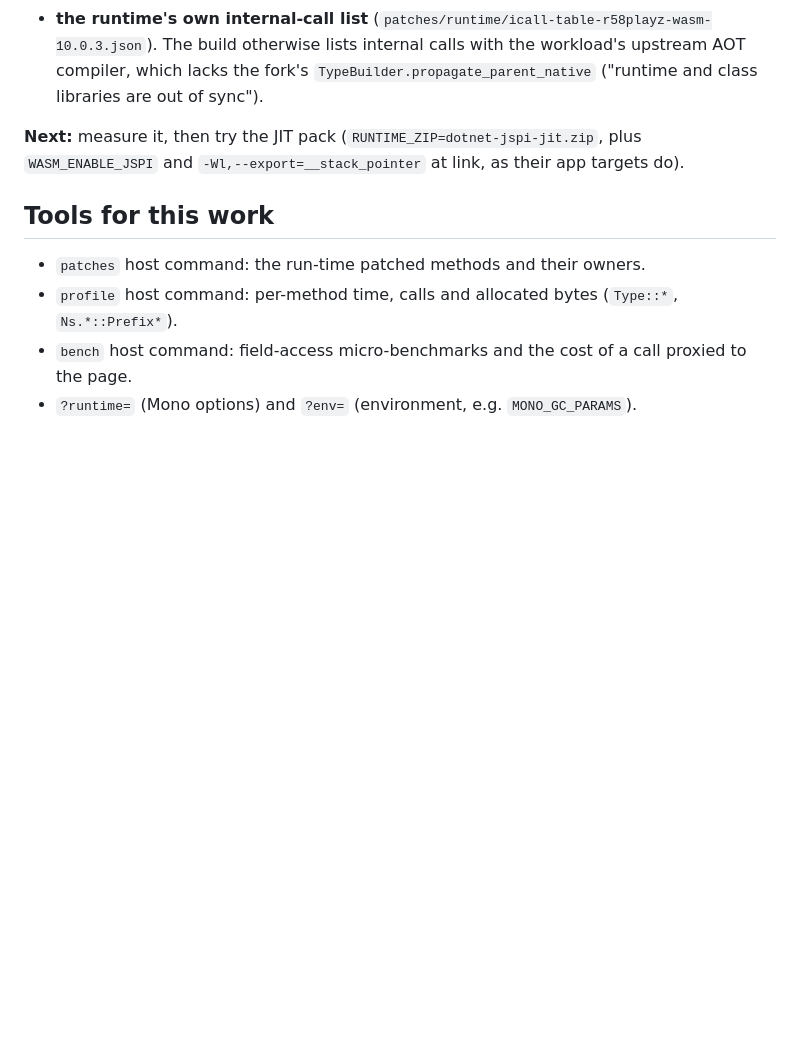
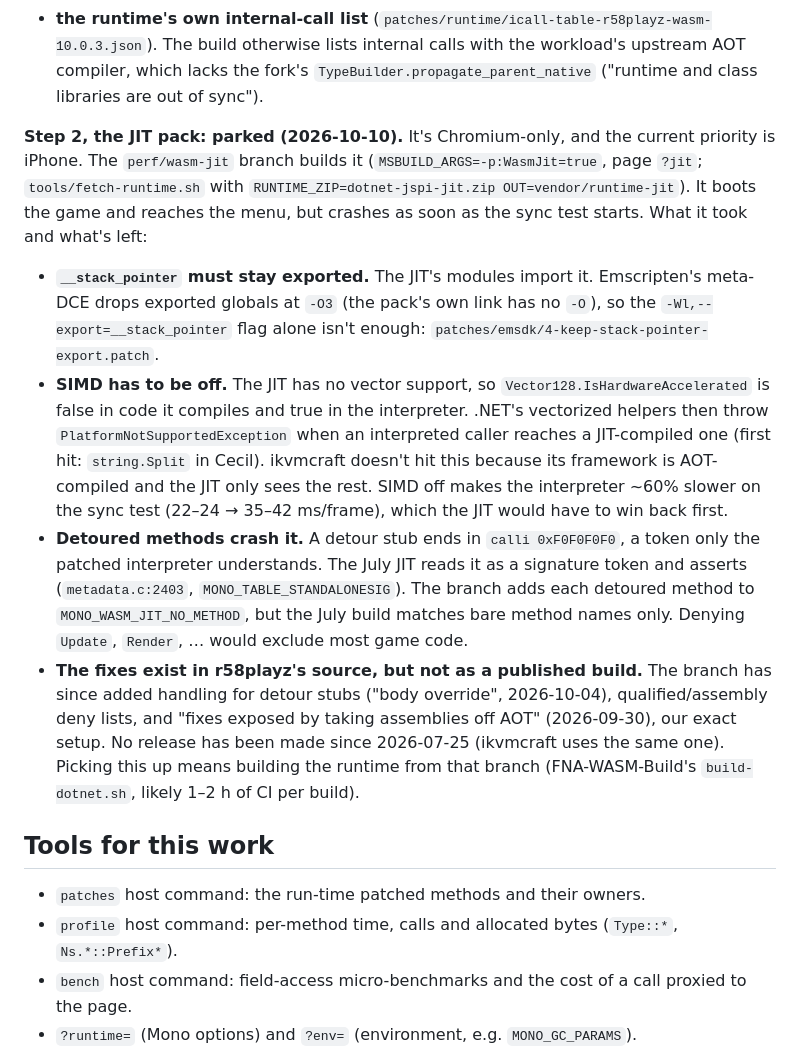
Before and after one commit to belacmu/towerfall-browser, a Markdown page: docs/COMPILATION.md, the part around the change. GitHub-like rendering; blank space fills up the shorter version.

Commit message:
docs: JIT findings, parked (Chromium-only; iPhone is the priority) [skip ci]
Co-Authored-By: Claude Opus 5.5 <noreply@anthropic.com>

```diff
--- a/docs/COMPILATION.md
+++ b/docs/COMPILATION.md
@@ -202,8 +202,29 @@ interpreter inlining and interp↔AOT transitions. It needed:
   calls with the workload's upstream AOT compiler, which lacks the fork's
   `TypeBuilder.propagate_parent_native` ("runtime and class libraries are out of sync").
 
-**Next:** measure it, then try the JIT pack (`RUNTIME_ZIP=dotnet-jspi-jit.zip`, plus
-`WASM_ENABLE_JSPI` and `-Wl,--export=__stack_pointer` at link, as their app targets do).
+**Step 2, the JIT pack: parked (2026-10-10).** It's Chromium-only, and the current priority is
+iPhone. The `perf/wasm-jit` branch builds it (`MSBUILD_ARGS=-p:WasmJit=true`, page `?jit`;
+`tools/fetch-runtime.sh` with `RUNTIME_ZIP=dotnet-jspi-jit.zip OUT=vendor/runtime-jit`). It boots
+the game and reaches the menu, but crashes as soon as the sync test starts. What it took and what's left:
+- **`__stack_pointer` must stay exported.** The JIT's modules import it. Emscripten's meta-DCE
+  drops exported globals at `-O3` (the pack's own link has no `-O`), so the
+  `-Wl,--export=__stack_pointer` flag alone isn't enough: `patches/emsdk/4-keep-stack-pointer-export.patch`.
+- **SIMD has to be off.** The JIT has no vector support, so `Vector128.IsHardwareAccelerated` is
+  false in code it compiles and true in the interpreter. .NET's vectorized helpers then throw
+  `PlatformNotSupportedException` when an interpreted caller reaches a JIT-compiled one (first
+  hit: `string.Split` in Cecil). ikvmcraft doesn't hit this because its framework is AOT-compiled
+  and the JIT only sees the rest. SIMD off makes the interpreter ~60% slower on the sync test
+  (22–24 → 35–42 ms/frame), which the JIT would have to win back first.
+- **Detoured methods crash it.** A detour stub ends in `calli 0xF0F0F0F0`, a token only the
+  patched interpreter understands. The July JIT reads it as a signature token and asserts
+  (`metadata.c:2403`, `MONO_TABLE_STANDALONESIG`). The branch adds each detoured method to
+  `MONO_WASM_JIT_NO_METHOD`, but the July build matches bare method names only. Denying `Update`,
+  `Render`, … would exclude most game code.
+- **The fixes exist in r58playz's source, but not as a published build.** The branch has since
+  added handling for detour stubs ("body override", 2026-10-04), qualified/assembly deny lists, and
+  "fixes exposed by taking assemblies off AOT" (2026-09-30), our exact setup. No release has been
+  made since 2026-07-25 (ikvmcraft uses the same one). Picking this up means building the runtime
+  from that branch (FNA-WASM-Build's `build-dotnet.sh`, likely 1–2 h of CI per build).
 
 ## Tools for this work
 
```
